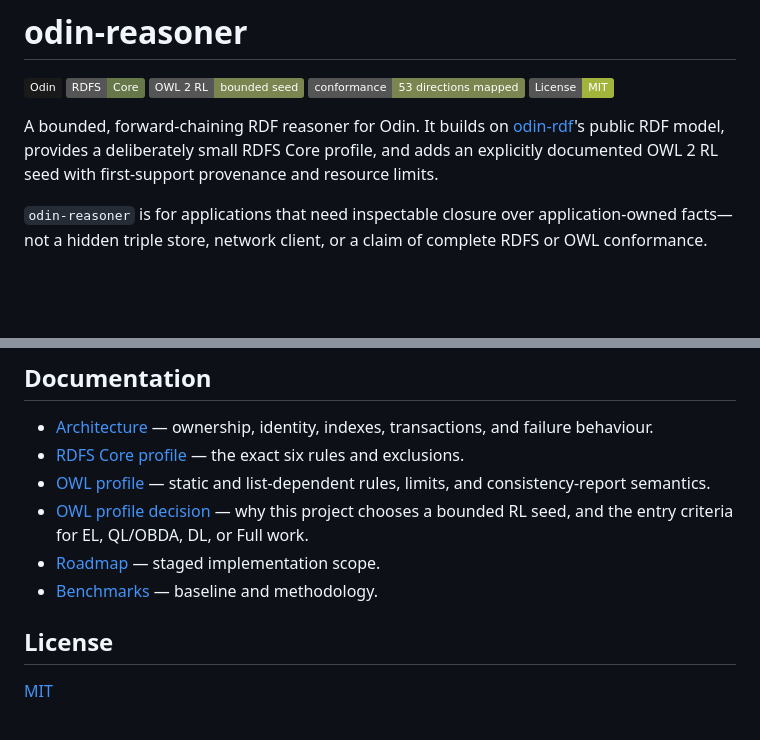
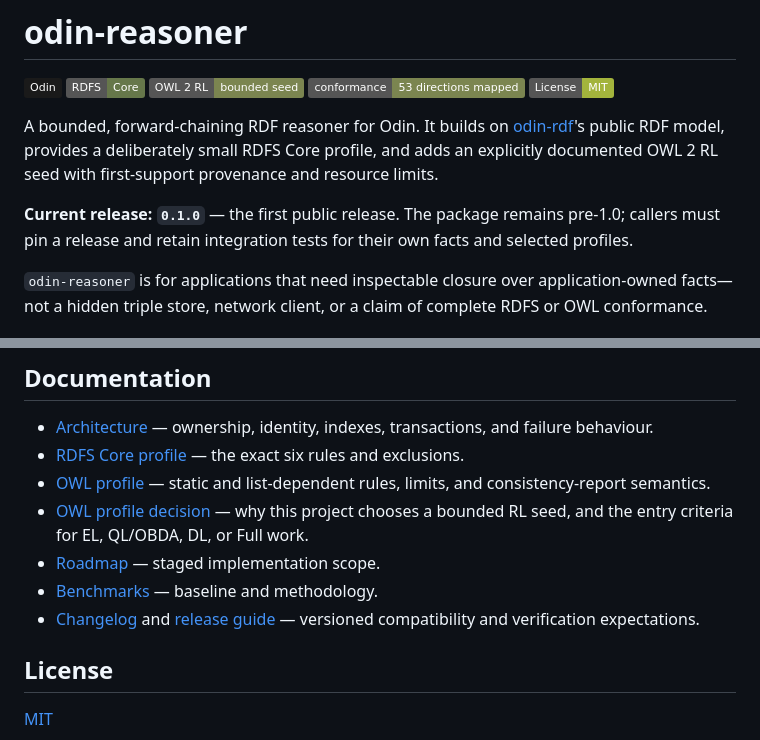
Before and after one commit to crapthings/odin-reasoner, a Markdown page: README.md, 2 parts joined by grey strips. Rendered like a GitHub page; badges without logos; blank space fills up the shorter version.

Commit message:
release: prepare v0.1.0

```diff
--- a/README.md
+++ b/README.md
@@ -10,6 +10,10 @@ A bounded, forward-chaining RDF reasoner for Odin. It builds on
 [odin-rdf](https://github.com/crapthings/odin-rdf)'s public RDF model, provides
 a deliberately small RDFS Core profile, and adds an explicitly documented
 OWL 2 RL seed with first-support provenance and resource limits.
+
+**Current release: `0.1.0`** — the first public release. The package remains
+pre-1.0; callers must pin a release and retain integration tests for their own
+facts and selected profiles.
 
 `odin-reasoner` is for applications that need inspectable closure over
 application-owned facts—not a hidden triple store, network client, or a claim
@@ -119,6 +123,8 @@ docs/               architecture and GitHub Pages source
   bounded RL seed, and the entry criteria for EL, QL/OBDA, DL, or Full work.
 - [Roadmap](ROADMAP.md) — staged implementation scope.
 - [Benchmarks](benchmarks/README.md) — baseline and methodology.
+- [Changelog](CHANGELOG.md) and [release guide](docs/releasing.md) — versioned
+  compatibility and verification expectations.
 
 ## License
 
```
Also changed, not shown: CHANGELOG.md (added, +30 -0 lines), docs/releasing.md (added, +40 -0 lines).
